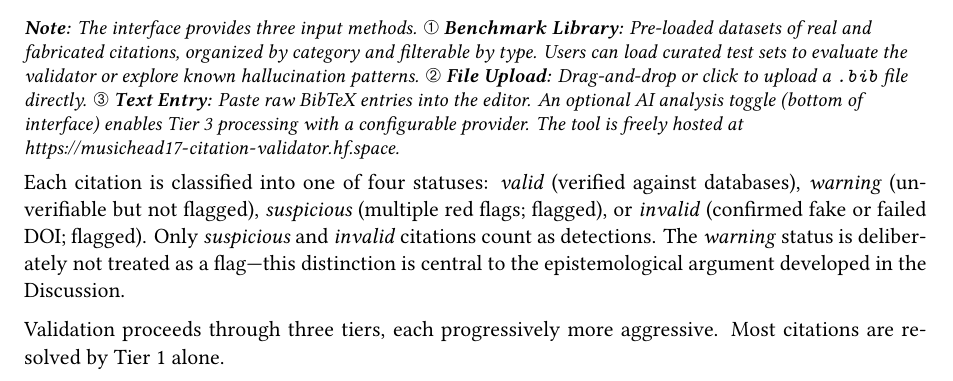
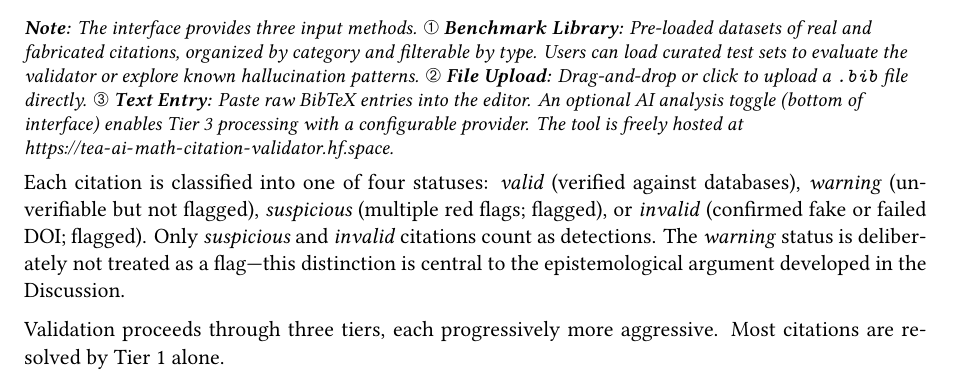
Before and after one commit to OhioMathTeacher/Ohio-Journal-of-School-Mathematics, a LaTeX paper (paper/paper.tex, which reads paper/sections/methods.tex): part of page 5 of 18, cut so that both start at the same text. Compiled offline with XeLaTeX.

Commit message:
Update app URL to new HF org (tea-ai-math)
https://claude.ai/code/session_015MRk1f3tX8Z7jmwfPzhDJD

```diff
--- a/paper/sections/methods.tex
+++ b/paper/sections/methods.tex
@@ -21,7 +21,7 @@ The \emph{Citation Validator} accepts a BibTeX bibliography (pasted into a web i
     \ding{192}~\textbf{Benchmark Library:} Pre-loaded datasets of real and fabricated citations, organized by category and filterable by type. Users can load curated test sets to evaluate the validator or explore known hallucination patterns.
     \ding{193}~\textbf{File Upload:} Drag-and-drop or click to upload a \texttt{.bib} file directly.
     \ding{194}~\textbf{Text Entry:} Paste raw BibTeX entries into the editor.
-    An optional AI analysis toggle (bottom of interface) enables Tier~3 processing with a configurable provider. The tool is freely hosted at \url{https://musichead17-citation-validator.hf.space}.
+    An optional AI analysis toggle (bottom of interface) enables Tier~3 processing with a configurable provider. The tool is freely hosted at \url{https://tea-ai-math-citation-validator.hf.space}.
   }
 \end{figure}
 \FloatBarrier
```
Also changed, not shown: README.md.
